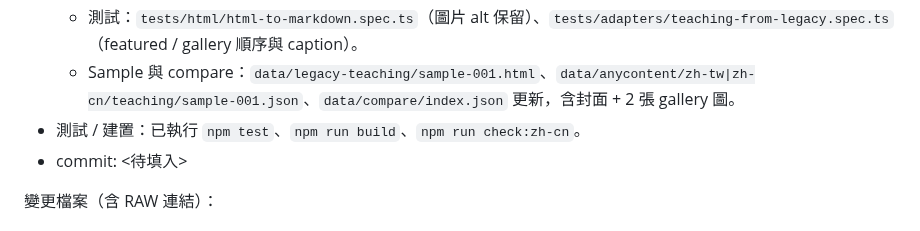
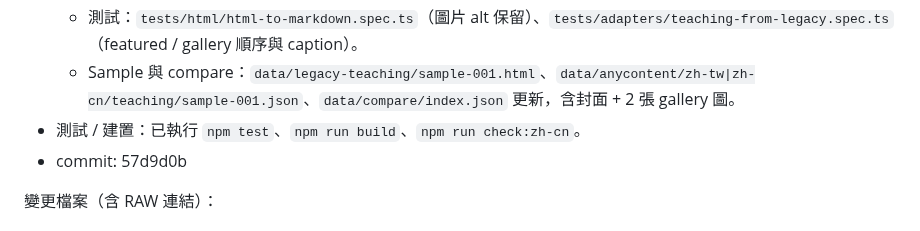
Before and after one commit to zhuang112/ctcm-website-frontend, a Markdown page: docs/Windsurf_ChatGPT_NOTES.md, the part around the change. GitHub-like rendering.

Commit message:
T-0051: record notes commit hash

```diff
--- a/docs/Windsurf_ChatGPT_NOTES.md
+++ b/docs/Windsurf_ChatGPT_NOTES.md
@@ -1719,7 +1719,7 @@
   - 測試：`tests/html/html-to-markdown.spec.ts`（圖片 alt 保留）、`tests/adapters/teaching-from-legacy.spec.ts`（featured / gallery 順序與 caption）。
   - Sample 與 compare：`data/legacy-teaching/sample-001.html`、`data/anycontent/zh-tw|zh-cn/teaching/sample-001.json`、`data/compare/index.json` 更新，含封面 + 2 張 gallery 圖。
 - 測試 / 建置：已執行 `npm test`、`npm run build`、`npm run check:zh-cn`。
-- commit: <待填入>
+- commit: 57d9d0b
 
 變更檔案（含 RAW 連結）：
 - `src/adapters/teaching-from-legacy.ts`
```
